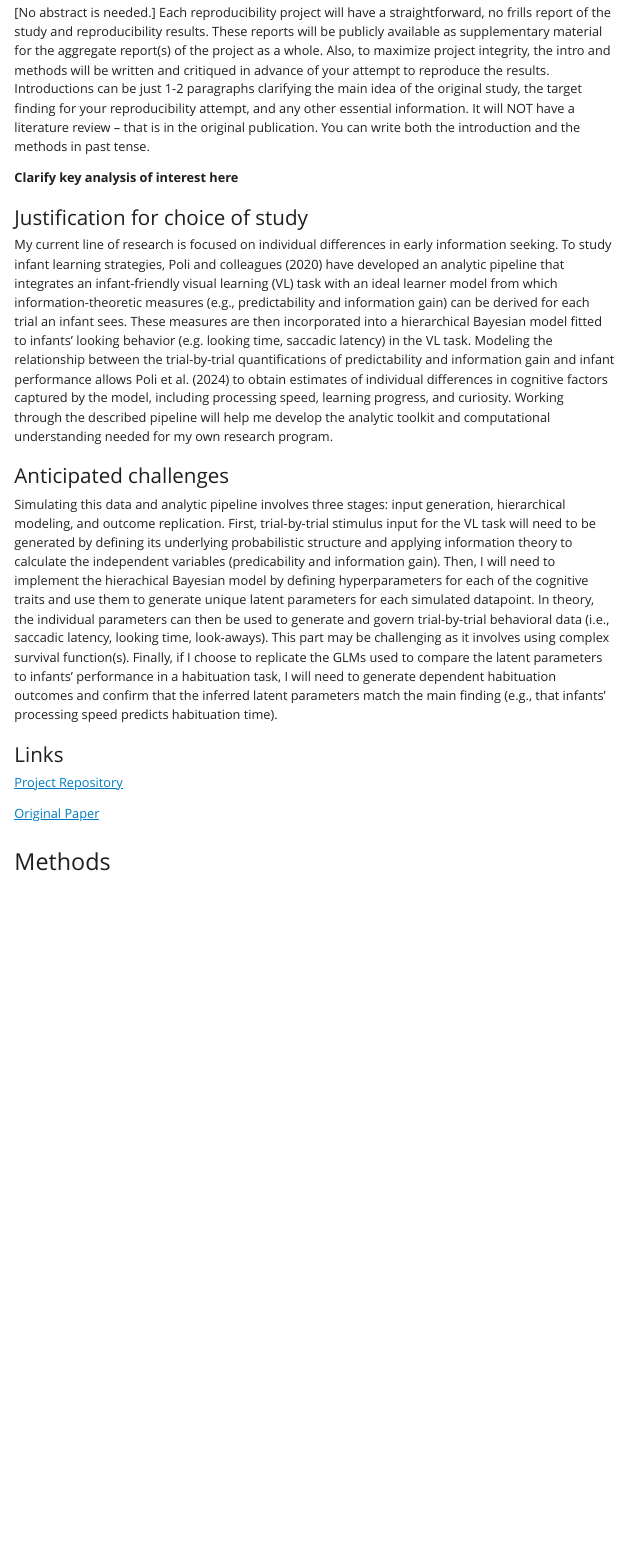
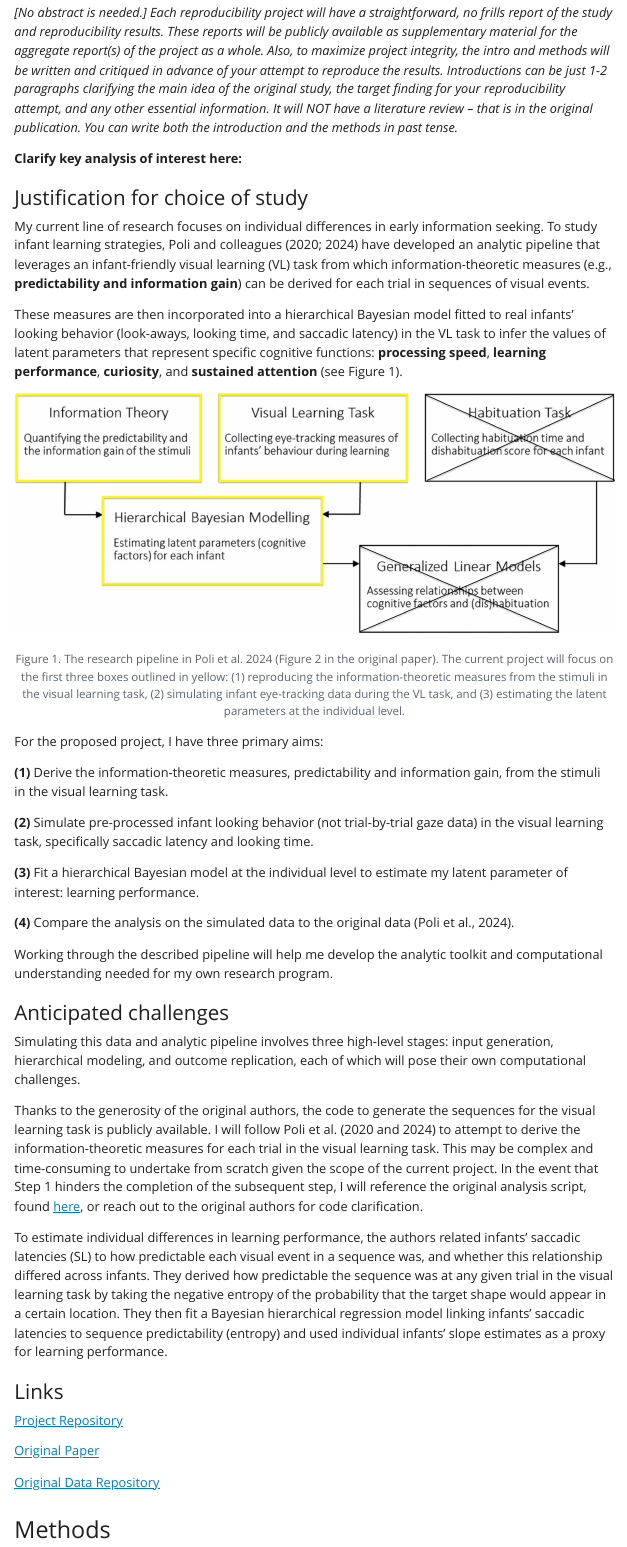
Before and after one commit to thenness-y/poli2024, a Quarto document (writeup/Reproducibility_Report_Poli 2024.qmd): the page in a window 1100 px wide, from 250 px down. The pictures show the output file writeup/Reproducibility_Report_Poli 2024.html that the author committed with the source, opened offline; Quarto's library style sheets are replaced by a plain one without menus.

Commit message:
revised proposal

```diff
--- a/writeup/Reproducibility_Report_Poli 2024.qmd
+++ b/writeup/Reproducibility_Report_Poli 2024.qmd
@@ -12,23 +12,45 @@ format:
 
 ## Introduction
 
-[No abstract is needed.]  Each reproducibility project will have a straightforward, no frills report of the study and reproducibility results. These reports will be publicly available as supplementary material for the aggregate report(s) of the project as a whole.  Also, to maximize project integrity, the intro and methods will be written and critiqued in advance of your attempt to reproduce the results. Introductions can be just 1-2 paragraphs clarifying the main idea of the original study, the target finding for your reproducibility attempt, and any other essential information.  It will NOT have a literature review -- that is in the original publication. You can write both the introduction and the methods in past tense.
+*\[No abstract is needed.\] Each reproducibility project will have a straightforward, no frills report of the study and reproducibility results. These reports will be publicly available as supplementary material for the aggregate report(s) of the project as a whole. Also, to maximize project integrity, the intro and methods will be written and critiqued in advance of your attempt to reproduce the results. Introductions can be just 1-2 paragraphs clarifying the main idea of the original study, the target finding for your reproducibility attempt, and any other essential information. It will NOT have a literature review -- that is in the original publication. You can write both the introduction and the methods in past tense.*
 
-**Clarify key analysis of interest here**
+**Clarify key analysis of interest here:**
 
 ### Justification for choice of study
 
-My current line of research is focused on individual differences in early information seeking. To study infant learning strategies, Poli and colleagues (2020) have developed an analytic pipeline that integrates an infant-friendly visual learning (VL) task with an ideal learner model from which information-theoretic measures (e.g., predictability and information gain) can be derived for each trial an infant sees. These measures are then incorporated into a hierarchical Bayesian model fitted to infants' looking behavior (e.g. looking time, saccadic latency) in the VL task. Modeling the relationship between the trial-by-trial quantifications of predictability and information gain and infant performance allows Poli et al. (2024) to obtain estimates of individual differences in cognitive factors captured by the model, including processing speed, learning progress, and curiosity. Working through the described pipeline will help me develop the analytic toolkit and computational understanding needed for my own research program.
+My current line of research focuses on individual differences in early information seeking. To study infant learning strategies, Poli and colleagues (2020; 2024) have developed an analytic pipeline that leverages an infant-friendly visual learning (VL) task from which information-theoretic measures (e.g., **predictability and information gain**) can be derived for each trial in sequences of visual events.
+
+These measures are then incorporated into a hierarchical Bayesian model fitted to real infants' looking behavior (look-aways, looking time, and saccadic latency) in the VL task to infer the values of latent parameters that represent specific cognitive functions: **processing speed**, **learning performance**, **curiosity**, and **sustained attention** (see Figure 1).
+
+[![Figure 1. The research pipeline in Poli et al. 2024 (Figure 2 in the original paper). The current project will focus on the first three boxes outlined in yellow: (1) reproducing the information-theoretic measures from the stimuli in the visual learning task, (2) simulating infant eye-tracking data during the VL task, and (3) estimating the latent parameters at the individual level.](images/poli2024researchpipeline-01.jpg)](https://doi.org/10.1111/desc.13460)
+
+For the proposed project, I have three primary aims:
+
+**(1)** Derive the information-theoretic measures, predictability and information gain, from the stimuli in the visual learning task.
+
+**(2)** Simulate pre-processed infant looking behavior (not trial-by-trial gaze data) in the visual learning task, specifically saccadic latency and looking time.
+
+**(3)** Fit a hierarchical Bayesian model at the individual level to estimate my latent parameter of interest: learning performance.
+
+**(4)** Compare the analysis on the simulated data to the original data (Poli et al., 2024).
+
+Working through the described pipeline will help me develop the analytic toolkit and computational understanding needed for my own research program.
 
 ### Anticipated challenges
 
-Simulating this data and analytic pipeline involves three stages: input generation, hierarchical modeling, and outcome replication. First, trial-by-trial stimulus input for the VL task will need to be generated by defining its underlying probabilistic structure and applying information theory to calculate the independent variables (predicability and information gain). Then, I will need to implement the hierachical Bayesian model by defining hyperparameters for each of the cognitive traits and use them to generate unique latent parameters for each simulated datapoint. In theory, the individual parameters can then be used to generate and govern trial-by-trial behavioral data (i.e., saccadic latency, looking time, look-aways). This part may be challenging as it involves using complex survival function(s). Finally, if I choose to replicate the GLMs used to compare the latent parameters to infants' performance in a habituation task, I will need to generate dependent habituation outcomes and confirm that the inferred latent parameters match the main finding (e.g., that infants' processing speed predicts habituation time).
+Simulating this data and analytic pipeline involves three high-level stages: input generation, hierarchical modeling, and outcome replication, each of which will pose their own computational challenges.
+
+Thanks to the generosity of the original authors, the code to generate the sequences for the visual learning task is publicly available. I will follow Poli et al. (2020 and 2024) to attempt to derive the information-theoretic measures for each trial in the visual learning task. This may be complex and time-consuming to undertake from scratch given the scope of the current project. In the event that Step 1 hinders the completion of the subsequent step, I will reference the original analysis script, found [here](https://data.ru.nl/collections/di/dcc/DSC_2019.00056_127), or reach out to the original authors for code clarification.
+
+To estimate individual differences in learning performance, the authors related infants' saccadic latencies (SL) to how predictable each visual event in a sequence was, and whether this relationship differed across infants. They derived how predictable the sequence was at any given trial in the visual learning task by taking the negative entropy of the probability that the target shape would appear in a certain location. They then fit a Bayesian hierarchical regression model linking infants' saccadic latencies to sequence predictability (entropy) and used individual infants' slope estimates as a proxy for learning performance.
 
 ### Links
 
 [Project Repository](https://github.com/thenness-y/poli2024)
 
 [Original Paper](https://github.com/thenness-y/poli2024/blob/main/original_paper/Poli2023DevSci.pdf)
+
+[Original Data Repository](https://osf.io/zux9v/overview)
 
 ## Methods
 
```
Also changed, not shown: README.md, writeup/Reproducibility_Report_Poli 2024.html, writeup/images/poli2024researchpipeline-01.jpg (added), writeup/images/poli2024researchpipeline.jpg (added), writeup/Reproducibility_Report_Poli 2024.qmd (4 more changed lines), 2 other files.
